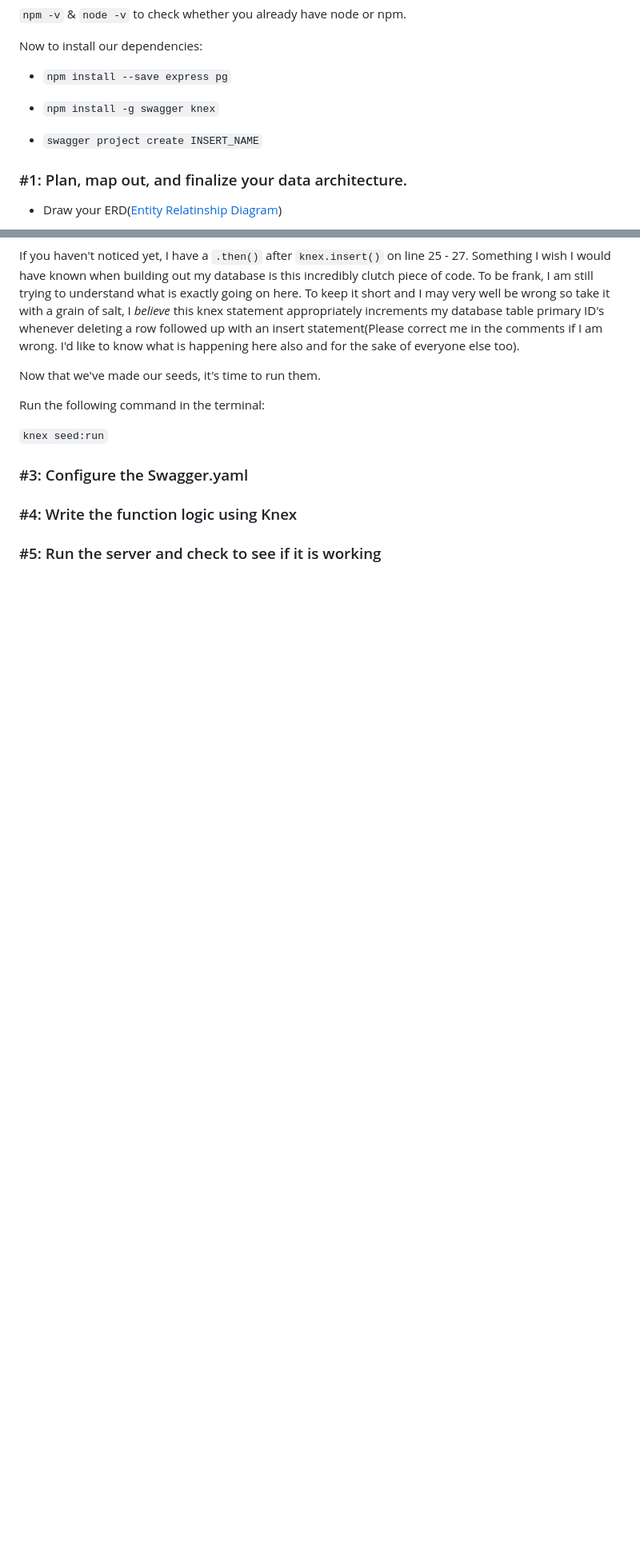
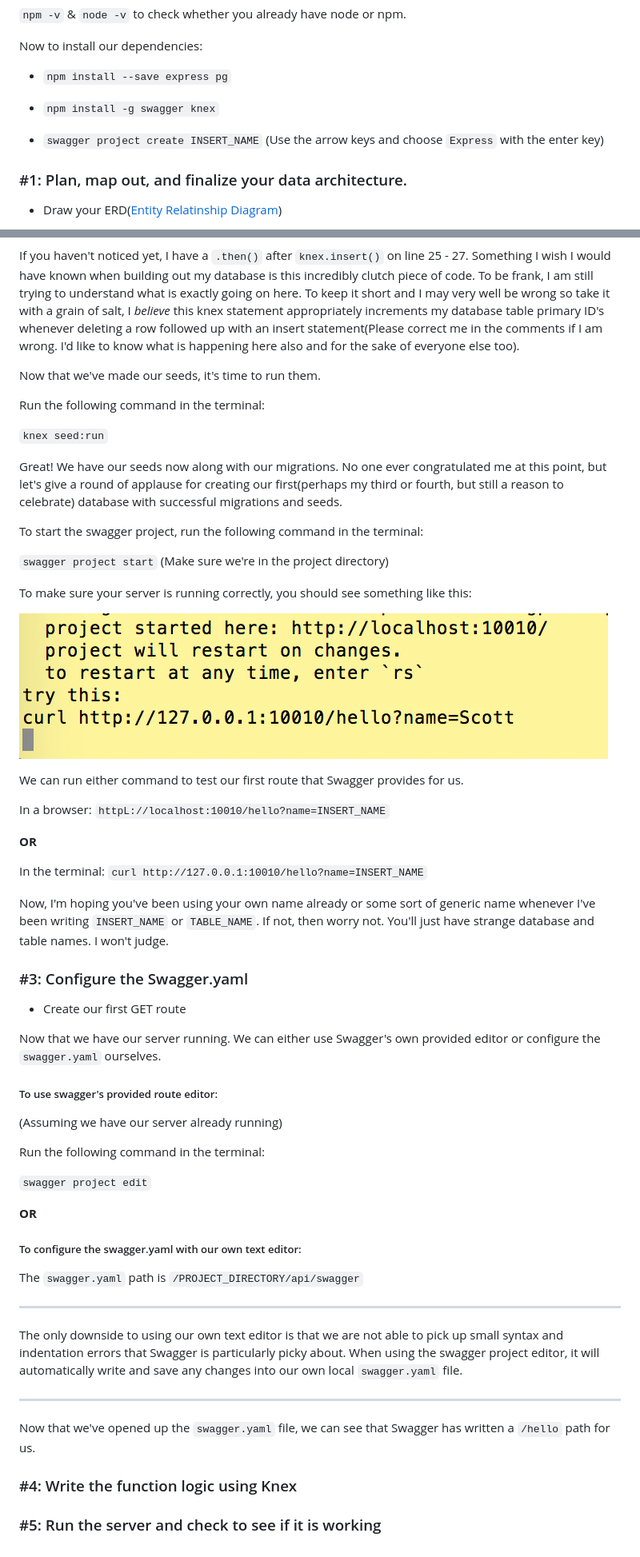
Before and after one commit to klammm/personal-site, a Markdown page: blogposts/blogposts.md, 2 parts joined by grey strips. Shown: that part at 80% size. Rendered like a GitHub page; pictures changed too: images/swagger_start.png (added); blank space fills up the shorter version.

Commit message:
swagger project start section

```diff
--- a/blogposts/blogposts.md
+++ b/blogposts/blogposts.md
@@ -29,7 +29,7 @@ Now to install our dependencies:
 
 - `npm install -g swagger knex`
 
-- `swagger project create INSERT_NAME`
+- `swagger project create INSERT_NAME` (Use the arrow keys and choose `Express` with the enter key)
 
 ### #1: Plan, map out, and finalize your data architecture.
 
@@ -106,10 +106,55 @@ Run the following command in the terminal:
 
 `knex seed:run`
 
+Great! We have our seeds now along with our migrations. No one ever congratulated me at this point, but let's give a round of applause for creating our first(perhaps my third or fourth, but still a reason to celebrate) database with successful migrations and seeds.
+
+To start the swagger project, run the following command in the terminal:
+
+`swagger project start` (Make sure we're in the project directory)
+
+To make sure your server is running correctly, you should see something like this:
+
+![Swagger Project Start](/images/swagger_start.png)
+
+We can run either command to test our first route that Swagger provides for us.
+
+In a browser: `httpL://localhost:10010/hello?name=INSERT_NAME`
+
+__OR__
+
+In the terminal: `curl http://127.0.0.1:10010/hello?name=INSERT_NAME`
+
+Now, I'm hoping you've been using your own name already or some sort of generic name whenever I've been writing `INSERT_NAME` or `TABLE_NAME`. If not, then worry not. You'll just have strange database and table names. I won't judge.
+
 ### #3: Configure the Swagger.yaml
 
+- Create our first GET route
+
+Now that we have our server running. We can either use Swagger's own provided editor or configure the `swagger.yaml` ourselves.
+
+##### To use swagger's provided route editor:
+(Assuming we have our server already running)
+
+Run the following command in the terminal:
+
+`swagger project edit`
+
+__OR__
+
+##### To configure the swagger.yaml with our own text editor:
+
+The `swagger.yaml` path is `/PROJECT_DIRECTORY/api/swagger`
+
+---
+
+The only downside to using our own text editor is that we are not able to pick up small syntax and indentation errors that Swagger is particularly picky about. When using the swagger project editor, it will automatically write and save any changes into our own local `swagger.yaml` file.
+
+---
+
+Now that we've opened up the `swagger.yaml` file, we can see that Swagger has written a `/hello` path for us.
 
 ### #4: Write the function logic using Knex
 
 
+
 ### #5: Run the server and check to see if it is working
```
Also changed, not shown: other parts of blogposts/blogposts.md (+1 -1 lines).
